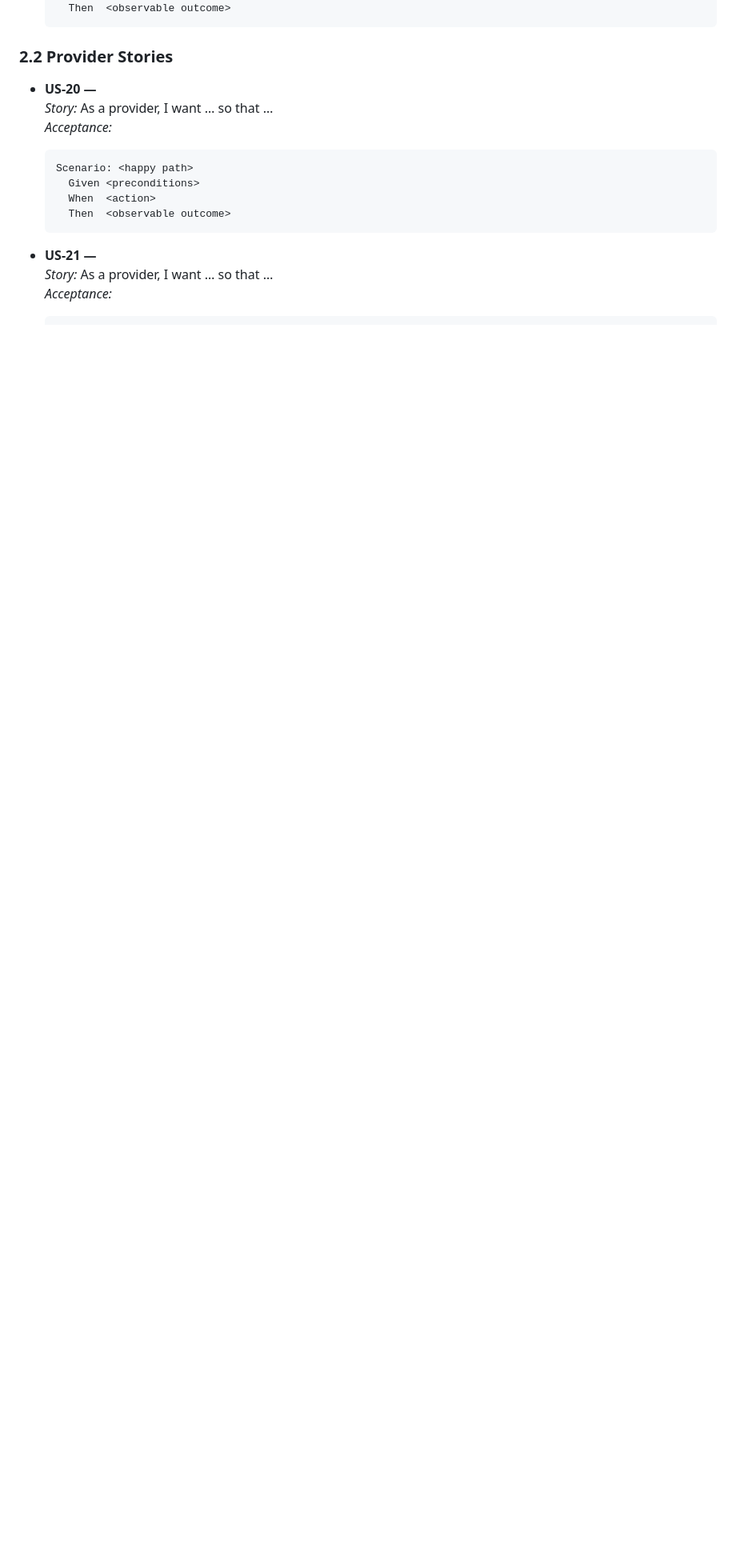
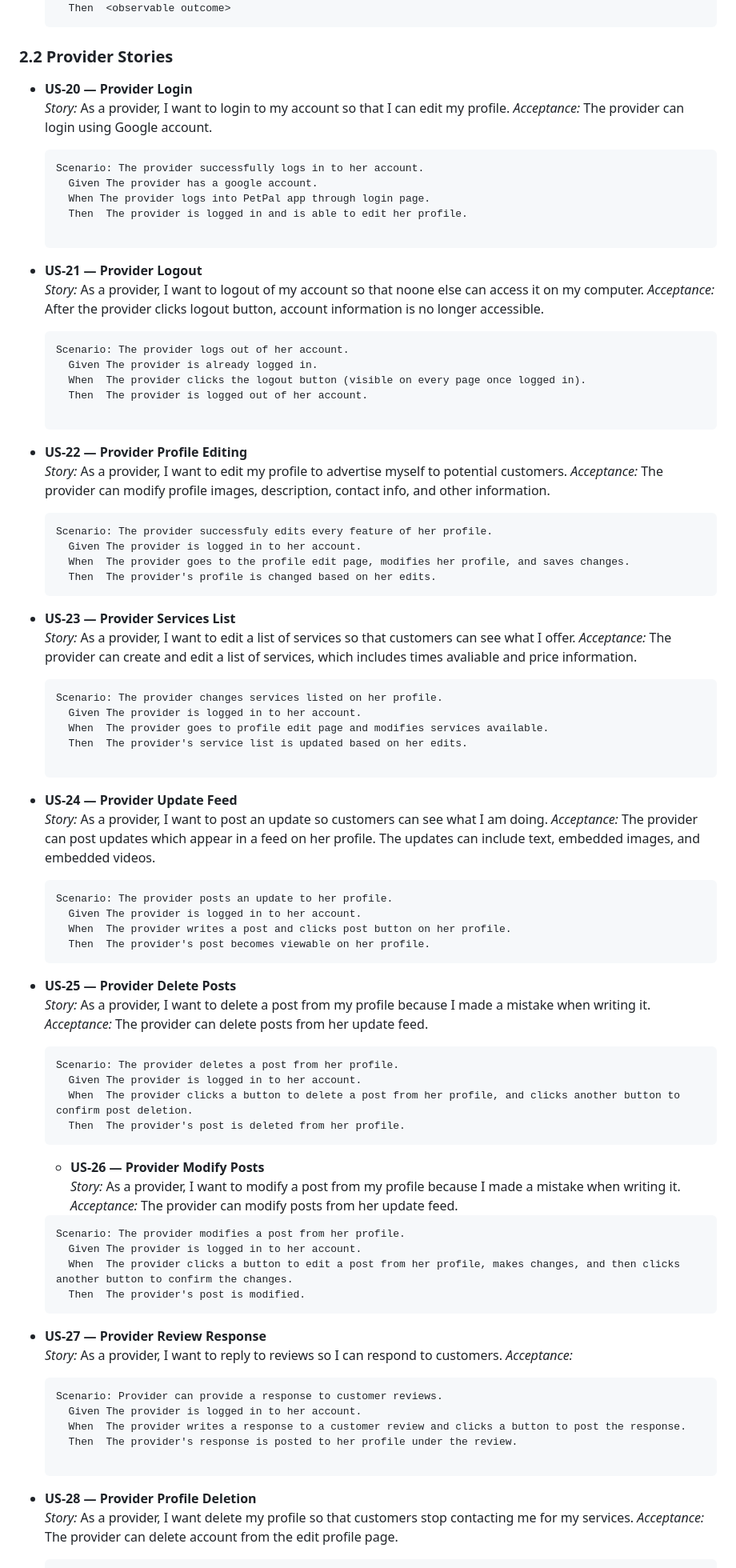
Before and after one commit to eabeil/su26-Team8, a Markdown page: docs/PetPalSRS.md, the part around one of its changes. Shown at 80% size. Rendered like a GitHub page; blank space fills up the shorter version.

Commit message:
Update SRS
Fill out capabilities with shall statements based on worksheet we worked on in class.
Fill out provider user stories based on ideas we discussed in class.

````diff
--- a/docs/PetPalSRS.md
+++ b/docs/PetPalSRS.md
@@ -63,17 +64,83 @@
   ```
 
 ### 2.2 Provider Stories <!-- Daniel task -->
-- **US-20 — <short title>**
-  _Story:_ As a provider, I want … so that …
+- **US-20 — Provider Login**
+  _Story:_ As a provider, I want to login to my account so that I can edit my profile.
+  _Acceptance:_ The provider can login using Google account.
+  ```gherkin
+  Scenario: The provider successfully logs in to her account.
+    Given The provider has a google account.
+    When The provider logs into PetPal app through login page.
+    Then  The provider is logged in and is able to edit her profile.
+
+- **US-21 — Provider Logout**
+  _Story:_ As a provider, I want to logout of my account so that noone else can access it on my computer.
+  _Acceptance:_ After the provider clicks logout button, account information is no longer accessible.
+  ```gherkin
+  Scenario: The provider logs out of her account.
+    Given The provider is already logged in.
+    When  The provider clicks the logout button (visible on every page once logged in).
+    Then  The provider is logged out of her account.
+
+- **US-22 — Provider Profile Editing**
+  _Story:_ As a provider, I want to edit my profile to advertise myself to potential customers.
+  _Acceptance:_ The provider can modify profile images, description, contact info, and other information.
+  ```gherkin
+  Scenario: The provider successfuly edits every feature of her profile.
+    Given The provider is logged in to her account.
+    When  The provider goes to the profile edit page, modifies her profile, and saves changes.
+    Then  The provider's profile is changed based on her edits.
+  ```
+
+- **US-23 — Provider Services List**
+  _Story:_ As a provider, I want to edit a list of services so that customers can see what I offer.
+  _Acceptance:_ The provider can create and edit a list of services, which includes times avaliable and price information.
+  ```gherkin
+  Scenario: The provider changes services listed on her profile.
+    Given The provider is logged in to her account.
+    When  The provider goes to profile edit page and modifies services available.
+    Then  The provider's service list is updated based on her edits.
+
+- **US-24 — Provider Update Feed**
+  _Story:_ As a provider, I want to post an update so customers can see what I am doing.
+  _Acceptance:_ The provider can post updates which appear in a feed on her profile. The updates can include text, embedded images, and embedded videos.
+  ```gherkin
+  Scenario: The provider posts an update to her profile.
+    Given The provider is logged in to her account.
+    When  The provider writes a post and clicks post button on her profile.
+    Then  The provider's post becomes viewable on her profile.
+  ```
+
+- **US-25 — Provider Delete Posts**
+  _Story:_ As a provider, I want to delete a post from my profile because I made a mistake when writing it.
+  _Acceptance:_ The provider can delete posts from her update feed.
+  ```gherkin
+  Scenario: The provider deletes a post from her profile.
+    Given The provider is logged in to her account.
+    When  The provider clicks a button to delete a post from her profile, and clicks another button to confirm post deletion.
+    Then  The provider's post is deleted from her profile.
+  ```
+
+  - **US-26 — Provider Modify Posts**
+  _Story:_ As a provider, I want to modify a post from my profile because I made a mistake when writing it.
+  _Acceptance:_ The provider can modify posts from her update feed.
+  ```gherkin
+  Scenario: The provider modifies a post from her profile.
+    Given The provider is logged in to her account.
+    When  The provider clicks a button to edit a post from her profile, makes changes, and then clicks another button to confirm the changes.
+    Then  The provider's post is modified.
+  ```
+
+- **US-27 — Provider Review Response**
+  _Story:_ As a provider, I want to reply to reviews so I can respond to customers.
   _Acceptance:_
   ```gherkin
-  Scenario: <happy path>
-    Given <preconditions>
-    When  <action>
-    Then  <observable outcome>
-  ```
+  Scenario: Provider can provide a response to customer reviews.
+    Given The provider is logged in to her account.
+    When  The provider writes a response to a customer review and clicks a button to post the response.
+    Then  The provider's response is posted to her profile under the review.
 
-- **US-21 — <short title>**
-  _Story:_ As a provider, I want … so that …
-  _Acceptance:_
+- **US-28 — Provider Profile Deletion**
+  _Story:_ As a provider, I want delete my profile so that customers stop contacting me for my services.
+  _Acceptance:_ The provider can delete account from the edit profile page.
   ```gherkin
````
Also changed, not shown: other parts of docs/PetPalSRS.md (+10 -10 lines).
